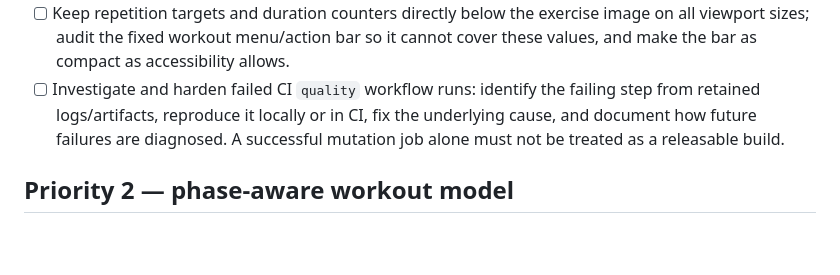
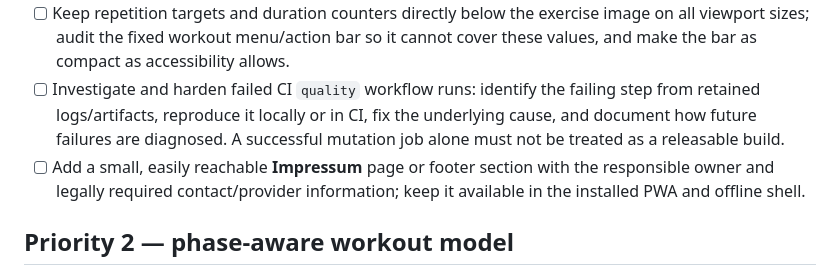
Before and after one commit to hebecked/Home-Workout, a Markdown page: BACKLOG.md, the part around the change. GitHub-like rendering; blank space fills up the shorter version.

Commit message:
docs: track legal notice backlog item

```diff
--- a/BACKLOG.md
+++ b/BACKLOG.md
@@ -28,6 +28,7 @@ This file is the durable hand-off for work that must not exist only in an AI con
 - [x] Add optional Cloudflare Workers AI pre-translation with explicit user consent, visible source/provider/review status, request limits, and mandatory manual review before saving, exporting, or starting.
 - [ ] Keep repetition targets and duration counters directly below the exercise image on all viewport sizes; audit the fixed workout menu/action bar so it cannot cover these values, and make the bar as compact as accessibility allows.
 - [ ] Investigate and harden failed CI `quality` workflow runs: identify the failing step from retained logs/artifacts, reproduce it locally or in CI, fix the underlying cause, and document how future failures are diagnosed. A successful mutation job alone must not be treated as a releasable build.
+- [ ] Add a small, easily reachable **Impressum** page or footer section with the responsible owner and legally required contact/provider information; keep it available in the installed PWA and offline shell.
 
 ## Priority 2 — phase-aware workout model
 
```
